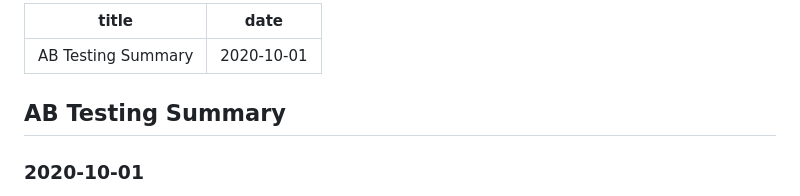
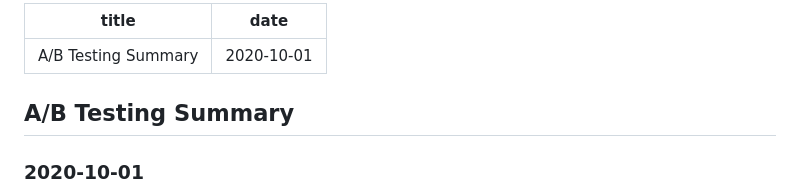
Before and after one commit to petitmi/website-st, a Markdown page: content/work/abtesting.md, the part around the change. Rendered like a GitHub page.

Commit message:
adjust title

```diff
--- a/content/work/abtesting.md
+++ b/content/work/abtesting.md
@@ -1,8 +1,8 @@
 ---
-title: "AB Testing Summary"
+title: "A/B Testing Summary"
 date: 2020-10-01
 ---
-## AB Testing Summary
+## A/B Testing Summary
 ### 2020-10-01
 The A/B testing is a randomized test that compares two different things (i.e., A and B) hypothetically. The test utilizes statistical hypothesis testing.
 An A/B testing can be used to test the difference between two different versions of a variable, usually by having A and B differ only in the target variable in an experiment, and then testing the difference between the responses of the two groups in the results as to which is better.
```
